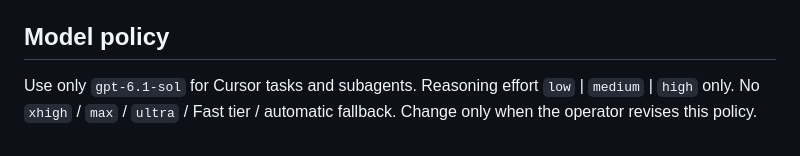
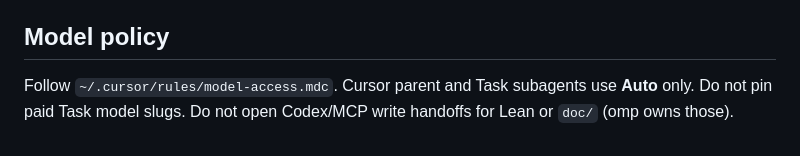
Before and after one commit to nan-mu/classifier, a Markdown page: .cursor/AGENTS.md, the part around the change. GitHub-like rendering.

Commit message:
Drop conflicting Cursor Lean/doc routing from the tooling harness.
Remove doc-coauthoring skill; align model policy with model-access and the omp split.

Co-authored-by: Cursor <cursoragent@cursor.com>

```diff
--- a/.cursor/AGENTS.md
+++ b/.cursor/AGENTS.md
@@ -133,6 +133,6 @@ Never commit `.codex/` or `.omp/`.
 
 ## Model policy
 
-Use only `gpt-6.1-sol` for Cursor tasks and subagents. Reasoning effort
-`low` | `medium` | `high` only. No `xhigh` / `max` / `ultra` / Fast tier /
-automatic fallback. Change only when the operator revises this policy.
+Follow `~/.cursor/rules/model-access.mdc`. Cursor parent and Task subagents use
+**Auto** only. Do not pin paid Task model slugs. Do not open Codex/MCP write
+handoffs for Lean or `doc/` (omp owns those).
```
Also changed, not shown: 1 other file.
